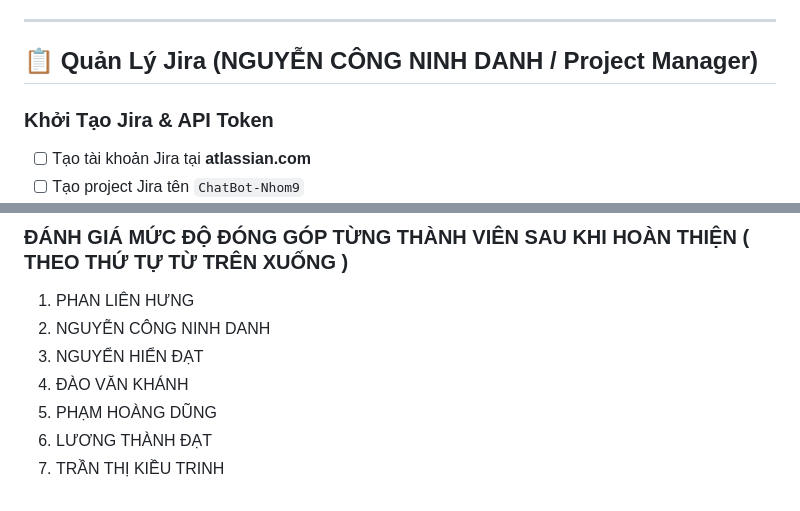
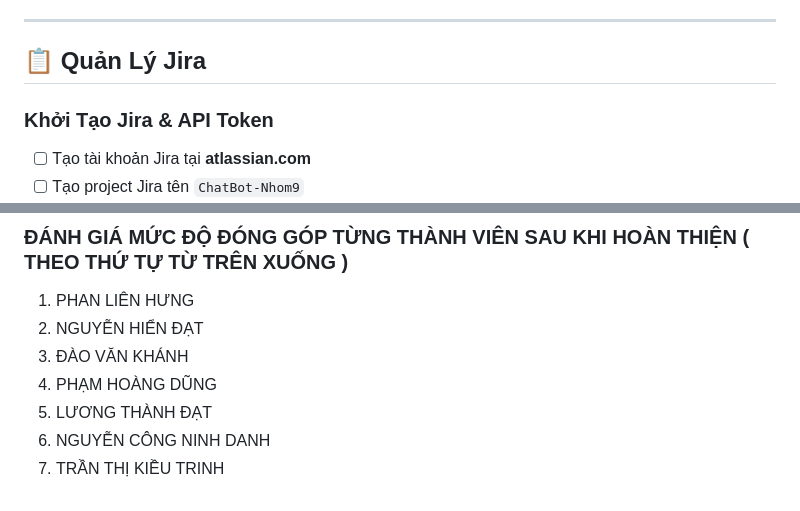
Before and after one commit to hungpl6528-cell/ChatBot-Nhom9, a Markdown page: check-list.md, 2 parts joined by grey strips. GitHub-like rendering.

```diff
--- a/check-list.md
+++ b/check-list.md
@@ -275,7 +275,7 @@
 
 ---
 
-## 📋 Quản Lý Jira (NGUYỄN CÔNG NINH DANH / Project Manager)
+## 📋 Quản Lý Jira
 
 ### Khởi Tạo Jira & API Token
 - [ ] Tạo tài khoản Jira tại **atlassian.com**
@@ -313,9 +313,9 @@
 
 ### ĐÁNH GIÁ MỨC ĐỘ ĐÓNG GÓP TỪNG THÀNH VIÊN SAU KHI HOÀN THIỆN ( THEO THỨ TỰ TỪ TRÊN XUỐNG )
 1. PHAN LIÊN HƯNG
-2. NGUYỄN CÔNG NINH DANH
-3. NGUYỂN HIỂN ĐẠT
-4. ĐÀO VĂN KHÁNH
-5. PHẠM HOÀNG DŨNG
-6. LƯƠNG THÀNH ĐẠT
+2. NGUYỄN HIỂN ĐẠT
+3. ĐÀO VĂN KHÁNH
+4. PHẠM HOÀNG DŨNG
+5. LƯƠNG THÀNH ĐẠT
+6. NGUYỄN CÔNG NINH DANH
 7. TRẦN THỊ KIỀU TRINH
```
